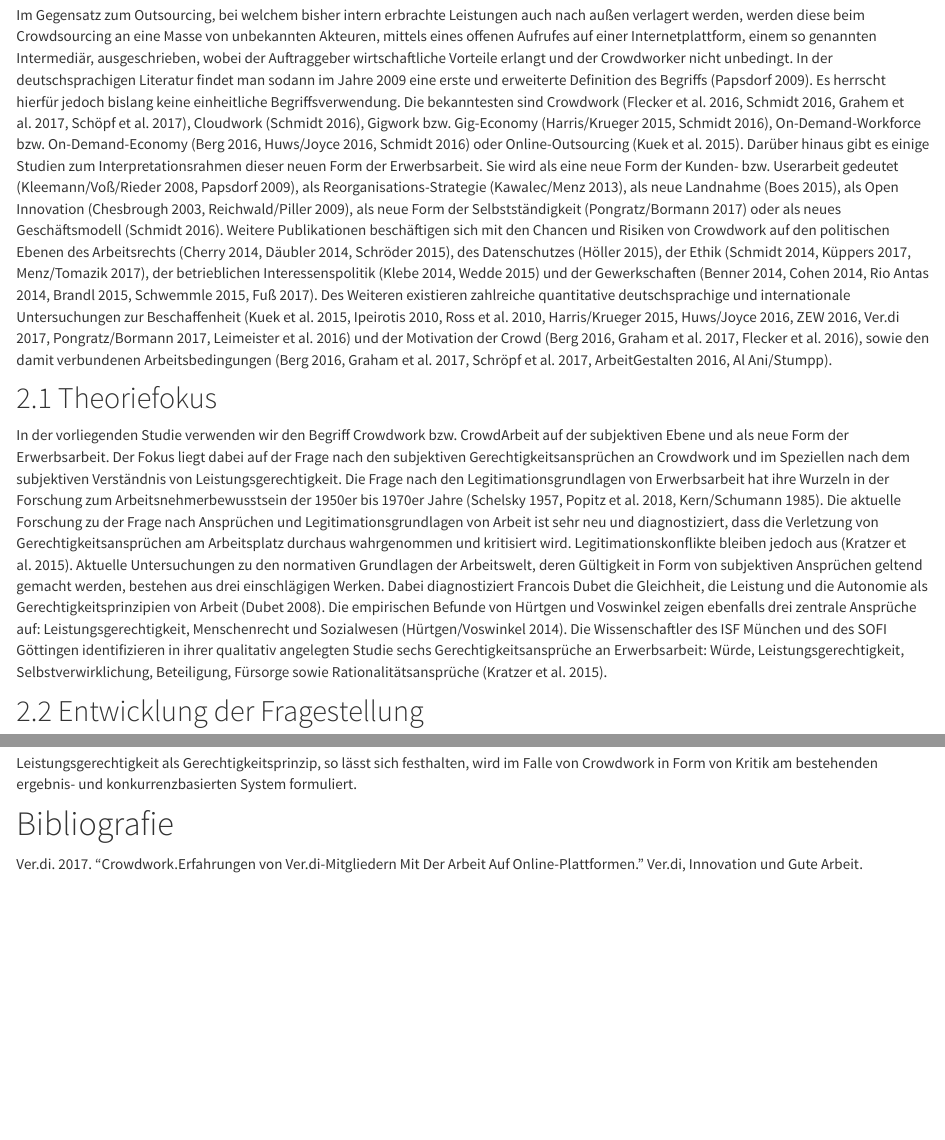
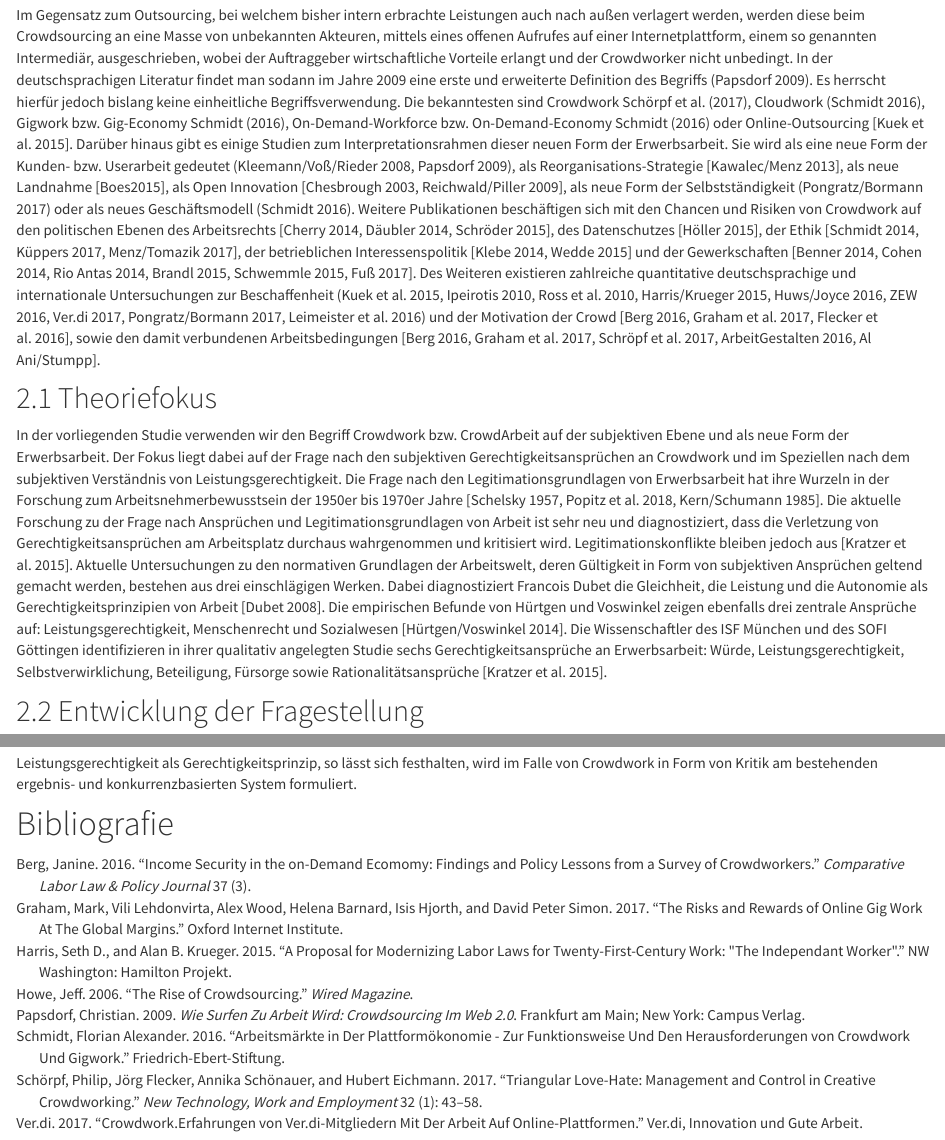
Before and after one commit to soztag/crowd, an R Markdown document (crowd_de.Rmd): the page in a window 1100 px wide, from 1520 px down, and a second part further down, joined at a grey line. Rendered offline with R 4.5, knitr and Pandoc, with nearby package versions; some code elsewhere in the file could not run offline.

Commit message:
Update crowd_de.Rmd
richtiger citation syntax für die in library.bib vorhandenden quellen;
restliche quellen soweit wie möglich im richtigen syntax ([...] aber ohne @ referenz)

```diff
--- a/crowd_de.Rmd
+++ b/crowd_de.Rmd
@@ -70,27 +70,27 @@ Der Begriff  geht auf den Wissenschaftler und Journalisten Jeff Howe zurück, we
 
 Im Gegensatz zum Outsourcing, bei welchem bisher intern erbrachte Leistungen auch nach außen verlagert werden, werden diese beim Crowdsourcing an eine Masse von unbekannten Akteuren, mittels eines offenen Aufrufes auf einer Internetplattform, einem so genannten Intermediär, ausgeschrieben, wobei der Auftraggeber wirtschaftliche Vorteile erlangt und der Crowdworker nicht unbedingt.
-In der deutschsprachigen Literatur findet man sodann im Jahre 2009 eine erste und erweiterte Definition des Begriffs (Papsdorf 2009).
+In der deutschsprachigen Literatur findet man sodann im Jahre 2009 eine erste und erweiterte Definition des Begriffs [@Papsdorf2009].
 Es herrscht hierfür jedoch bislang keine einheitliche Begriffsverwendung.
-Die bekanntesten sind Crowdwork (Flecker et al. 2016, Schmidt 2016, Grahem et al. 2017, Schöpf et al. 2017), Cloudwork (Schmidt 2016), Gigwork bzw. Gig-Economy (Harris/Krueger 2015, Schmidt 2016), On-Demand-Workforce bzw. On-Demand-Economy (Berg 2016, Huws/Joyce 2016, Schmidt 2016) oder Online-Outsourcing (Kuek et al. 2015).
+Die bekanntesten sind Crowdwork [Flecker et al. 2016, @Schmidt2016, @Graham2017, @Schorpf2017], Cloudwork [@Schmidt2016], Gigwork bzw. Gig-Economy [@Harris2015, @Schmidt2016], On-Demand-Workforce bzw. On-Demand-Economy [@Berg2016, Huws/Joyce 2016, @Schmidt2016] oder Online-Outsourcing [Kuek et al. 2015].
 Darüber hinaus gibt es einige Studien zum Interpretationsrahmen dieser neuen Form der Erwerbsarbeit.
-Sie wird als eine neue Form der Kunden- bzw. Userarbeit gedeutet (Kleemann/Voß/Rieder 2008, Papsdorf 2009), als Reorganisations-Strategie (Kawalec/Menz 2013), als neue Landnahme (Boes 2015), als Open Innovation (Chesbrough 2003, Reichwald/Piller 2009), als neue Form der Selbstständigkeit (Pongratz/Bormann 2017) oder als neues Geschäftsmodell (Schmidt 2016).
-Weitere Publikationen beschäftigen sich mit den Chancen und Risiken von Crowdwork auf den politischen Ebenen des Arbeitsrechts (Cherry 2014, Däubler 2014, Schröder 2015), des Datenschutzes (Höller 2015), der Ethik (Schmidt 2014, Küppers 2017, Menz/Tomazik 2017), der betrieblichen Interessenspolitik (Klebe 2014, Wedde 2015) und der Gewerkschaften (Benner 2014, Cohen 2014, Rio Antas 2014, Brandl 2015, Schwemmle 2015, Fuß 2017).
-Des Weiteren existieren zahlreiche quantitative deutschsprachige und internationale Untersuchungen zur Beschaffenheit (Kuek et al. 2015, Ipeirotis 2010, Ross et al. 2010, Harris/Krueger 2015, Huws/Joyce 2016, ZEW 2016, Ver.di 2017, Pongratz/Bormann 2017, Leimeister et al. 2016) und der Motivation der Crowd (Berg 2016, Graham et al. 2017, Flecker et al. 2016), sowie den damit verbundenen Arbeitsbedingungen (Berg 2016, Graham et al. 2017, Schröpf et al. 2017, ArbeitGestalten 2016, Al Ani/Stumpp).
+Sie wird als eine neue Form der Kunden- bzw. Userarbeit gedeutet [Kleemann/Voß/Rieder 2008, @Papsdorf2009], als Reorganisations-Strategie [Kawalec/Menz 2013], als neue Landnahme [Boes2015], als Open Innovation [Chesbrough 2003, Reichwald/Piller 2009], als neue Form der Selbstständigkeit (Pongratz/Bormann 2017) oder als neues Geschäftsmodell [@Schmidt2016].
+Weitere Publikationen beschäftigen sich mit den Chancen und Risiken von Crowdwork auf den politischen Ebenen des Arbeitsrechts [Cherry 2014, Däubler 2014, Schröder 2015], des Datenschutzes [Höller 2015], der Ethik [Schmidt 2014, Küppers 2017, Menz/Tomazik 2017], der betrieblichen Interessenspolitik [Klebe 2014, Wedde 2015] und der Gewerkschaften [Benner 2014, Cohen 2014, Rio Antas 2014, Brandl 2015, Schwemmle 2015, Fuß 2017].
+Des Weiteren existieren zahlreiche quantitative deutschsprachige und internationale Untersuchungen zur Beschaffenheit [Kuek et al. 2015, Ipeirotis 2010, Ross et al. 2010, Harris/Krueger 2015, Huws/Joyce 2016, ZEW 2016, @Ver.di2017, Pongratz/Bormann 2017, Leimeister et al. 2016] und der Motivation der Crowd [Berg 2016, Graham et al. 2017, Flecker et al. 2016], sowie den damit verbundenen Arbeitsbedingungen [Berg 2016, Graham et al. 2017, Schröpf et al. 2017, ArbeitGestalten 2016, Al Ani/Stumpp].
 
 
 ## Theoriefokus
 
 In der vorliegenden Studie verwenden wir den Begriff Crowdwork bzw. CrowdArbeit auf der subjektiven Ebene und als neue Form der Erwerbsarbeit.
 Der Fokus liegt dabei auf der Frage nach den subjektiven Gerechtigkeitsansprüchen an Crowdwork und im Speziellen nach dem subjektiven Verständnis von Leistungsgerechtigkeit.
-Die Frage nach den Legitimationsgrundlagen von Erwerbsarbeit hat ihre Wurzeln in der Forschung zum Arbeitsnehmerbewusstsein der 1950er bis 1970er Jahre (Schelsky 1957, Popitz et al. 2018, Kern/Schumann 1985).
+Die Frage nach den Legitimationsgrundlagen von Erwerbsarbeit hat ihre Wurzeln in der Forschung zum Arbeitsnehmerbewusstsein der 1950er bis 1970er Jahre [Schelsky 1957, Popitz et al. 2018, Kern/Schumann 1985].
 Die aktuelle Forschung zu der Frage nach Ansprüchen und Legitimationsgrundlagen von Arbeit ist sehr neu und diagnostiziert, dass die Verletzung von Gerechtigkeitsansprüchen am Arbeitsplatz durchaus wahrgenommen und kritisiert wird.
-Legitimationskonflikte bleiben jedoch aus (Kratzer et al. 2015).
+Legitimationskonflikte bleiben jedoch aus [Kratzer et al. 2015].
 Aktuelle Untersuchungen zu den normativen Grundlagen der Arbeitswelt, deren Gültigkeit in Form von subjektiven Ansprüchen geltend gemacht werden, bestehen aus drei einschlägigen Werken.
-Dabei diagnostiziert Francois Dubet die Gleichheit, die Leistung und die Autonomie als Gerechtigkeitsprinzipien von Arbeit (Dubet 2008).
+Dabei diagnostiziert Francois Dubet die Gleichheit, die Leistung und die Autonomie als Gerechtigkeitsprinzipien von Arbeit [Dubet 2008].
 Die empirischen Befunde von Hürtgen und Voswinkel zeigen ebenfalls drei zentrale Ansprüche auf:
-Leistungsgerechtigkeit, Menschenrecht und Sozialwesen (Hürtgen/Voswinkel 2014).
+Leistungsgerechtigkeit, Menschenrecht und Sozialwesen [Hürtgen/Voswinkel 2014].
 Die Wissenschaftler des ISF München und des SOFI Göttingen identifizieren in ihrer qualitativ angelegten Studie sechs Gerechtigkeitsansprüche an Erwerbsarbeit:
-Würde, Leistungsgerechtigkeit, Selbstverwirklichung, Beteiligung, Fürsorge sowie Rationalitätsansprüche (Kratzer et al. 2015).
+Würde, Leistungsgerechtigkeit, Selbstverwirklichung, Beteiligung, Fürsorge sowie Rationalitätsansprüche [Kratzer et al. 2015].
 
 
 ## Entwicklung der Fragestellung
```
Also changed, not shown: crowd_de.Rmd (8 more changed lines).
